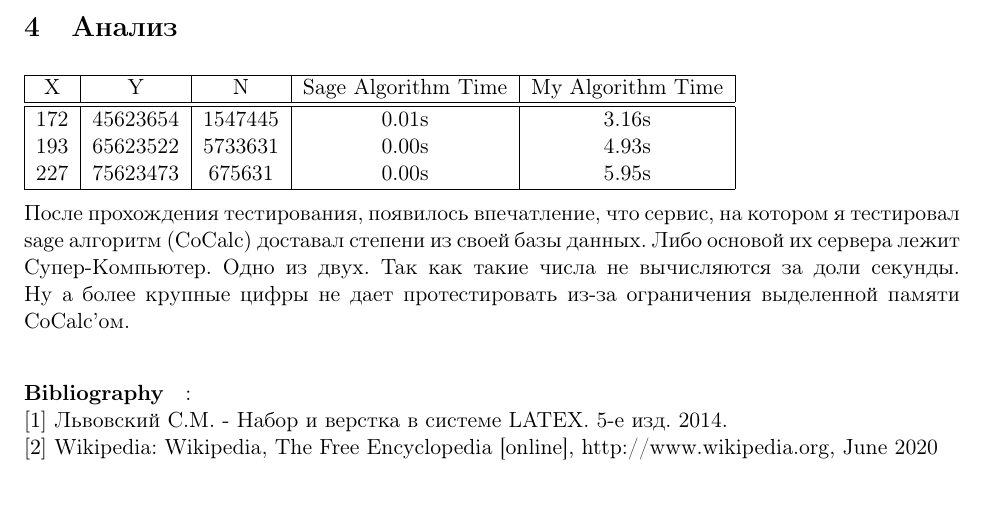
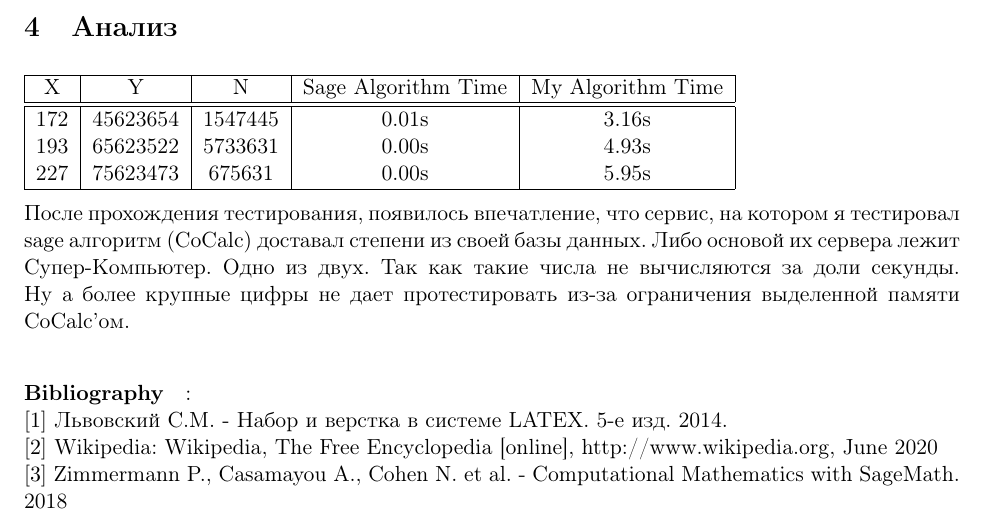
Before and after one commit to Vanhelian/practice, a LaTeX document (Practice.tex): part of page 2 of 2, cut so that both start at the same text. Compiled offline with pdfLaTeX.

Commit message:
Update Practice.tex

```diff
--- a/Practice.tex
+++ b/Practice.tex
@@ -134,5 +134,6 @@ X & Y & N & Sage Algorithm Time & My Algorithm Time\\
 \paragraph{Bibliography}:
 \\ $[1]$ Львовский С.М. - Набор и верстка в системе LATEX. 5-е изд. 2014.
 \\ $[2]$ Wikipedia: Wikipedia, The Free Encyclopedia [online], http://www.wikipedia.org, June 2020
+\\ $[3]$ Zimmermann P., Casamayou A., Cohen N. et al. - Computational Mathematics with SageMath. 2018
 
 \end{document}
```
